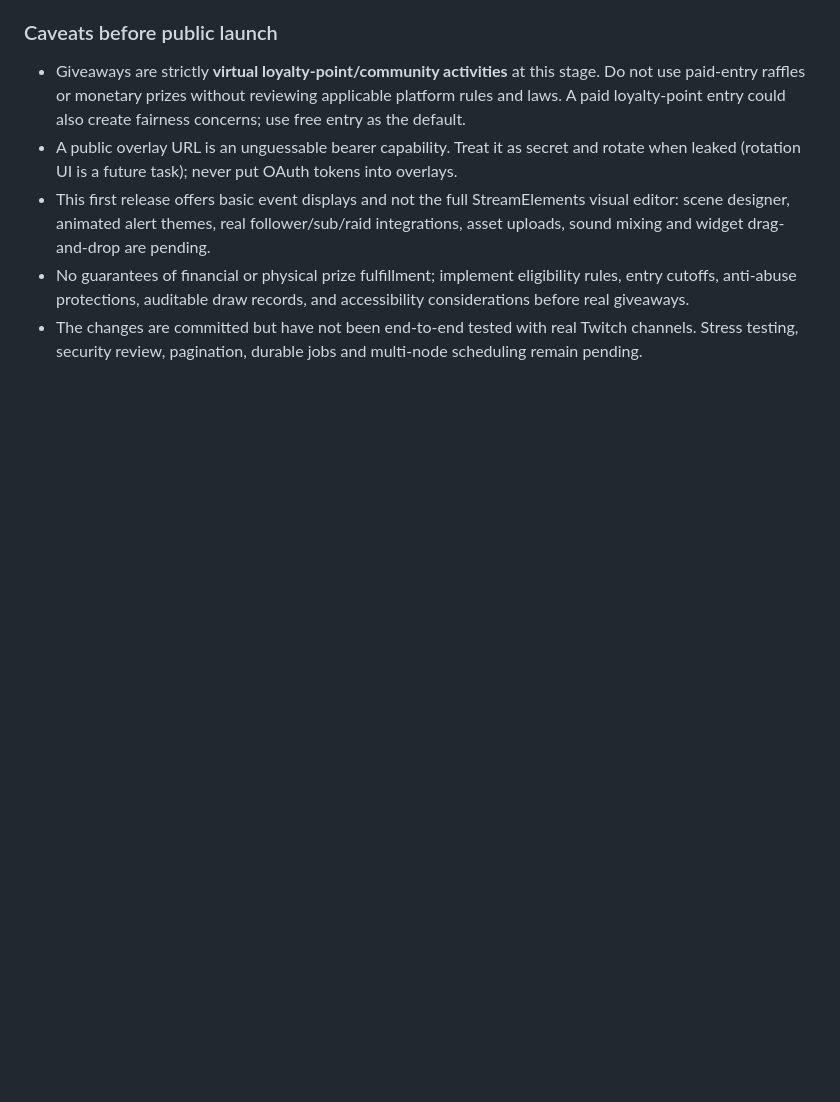
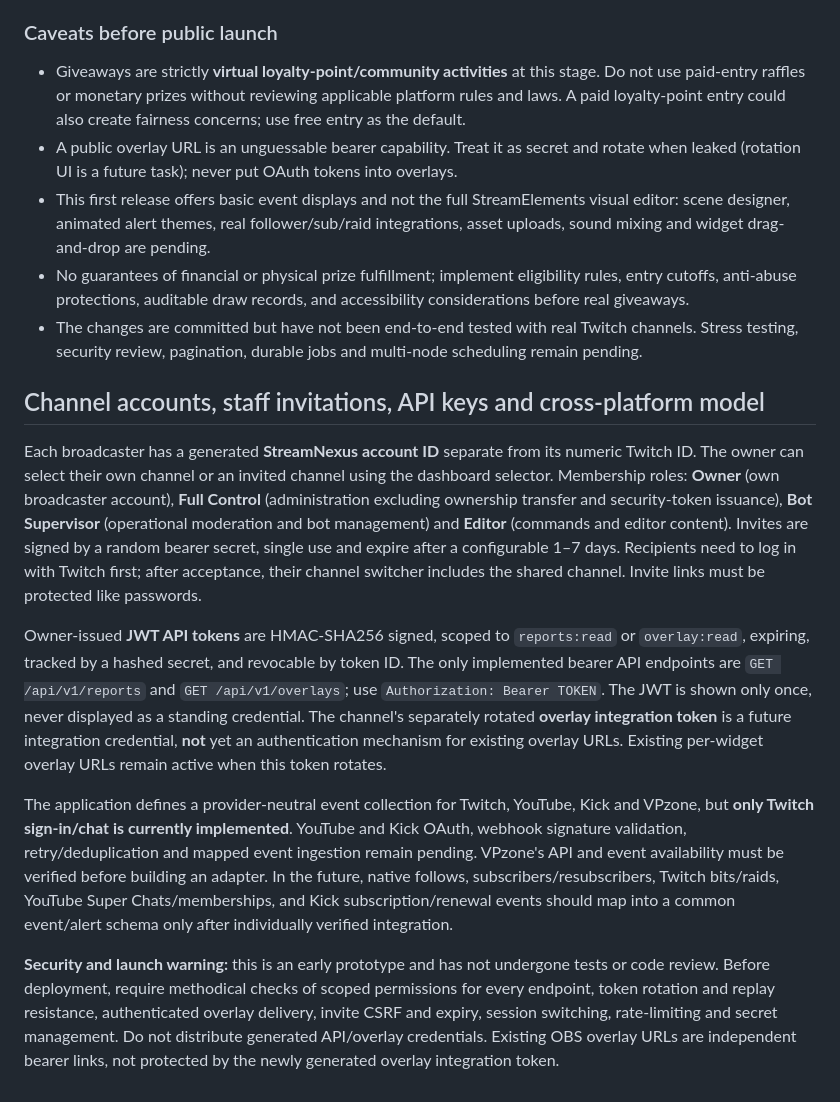
Before and after one commit to NekoSuneProjects/KitsuFlowBOT, a Markdown page: README.md, the part around the change. Rendered like a GitHub page; blank space fills up the shorter version.

Commit message:
docs: staff roles, invite lifecycle, scoped tokens and provider compatibility limits

```diff
--- a/README.md
+++ b/README.md
@@ -67,3 +67,13 @@ Each broadcaster owns an isolated Creator Suite in the Studio dashboard.
 - This first release offers basic event displays and not the full StreamElements visual editor: scene designer, animated alert themes, real follower/sub/raid integrations, asset uploads, sound mixing and widget drag-and-drop are pending.
 - No guarantees of financial or physical prize fulfillment; implement eligibility rules, entry cutoffs, anti-abuse protections, auditable draw records, and accessibility considerations before real giveaways.
 - The changes are committed but have not been end-to-end tested with real Twitch channels. Stress testing, security review, pagination, durable jobs and multi-node scheduling remain pending.
+
+## Channel accounts, staff invitations, API keys and cross-platform model
+
+Each broadcaster has a generated **StreamNexus account ID** separate from its numeric Twitch ID. The owner can select their own channel or an invited channel using the dashboard selector. Membership roles: **Owner** (own broadcaster account), **Full Control** (administration excluding ownership transfer and security-token issuance), **Bot Supervisor** (operational moderation and bot management) and **Editor** (commands and editor content). Invites are signed by a random bearer secret, single use and expire after a configurable 1–7 days. Recipients need to log in with Twitch first; after acceptance, their channel switcher includes the shared channel. Invite links must be protected like passwords.
+
+Owner-issued **JWT API tokens** are HMAC-SHA256 signed, scoped to `reports:read` or `overlay:read`, expiring, tracked by a hashed secret, and revocable by token ID. The only implemented bearer API endpoints are `GET /api/v1/reports` and `GET /api/v1/overlays`; use `Authorization: Bearer TOKEN`. The JWT is shown only once, never displayed as a standing credential. The channel's separately rotated **overlay integration token** is a future integration credential, **not** yet an authentication mechanism for existing overlay URLs. Existing per-widget overlay URLs remain active when this token rotates.
+
+The application defines a provider-neutral event collection for Twitch, YouTube, Kick and VPzone, but **only Twitch sign-in/chat is currently implemented**. YouTube and Kick OAuth, webhook signature validation, retry/deduplication and mapped event ingestion remain pending. VPzone's API and event availability must be verified before building an adapter. In the future, native follows, subscribers/resubscribers, Twitch bits/raids, YouTube Super Chats/memberships, and Kick subscription/renewal events should map into a common event/alert schema only after individually verified integration.
+
+**Security and launch warning:** this is an early prototype and has not undergone tests or code review. Before deployment, require methodical checks of scoped permissions for every endpoint, token rotation and replay resistance, authenticated overlay delivery, invite CSRF and expiry, session switching, rate-limiting and secret management. Do not distribute generated API/overlay credentials. Existing OBS overlay URLs are independent bearer links, not protected by the newly generated overlay integration token.
```
